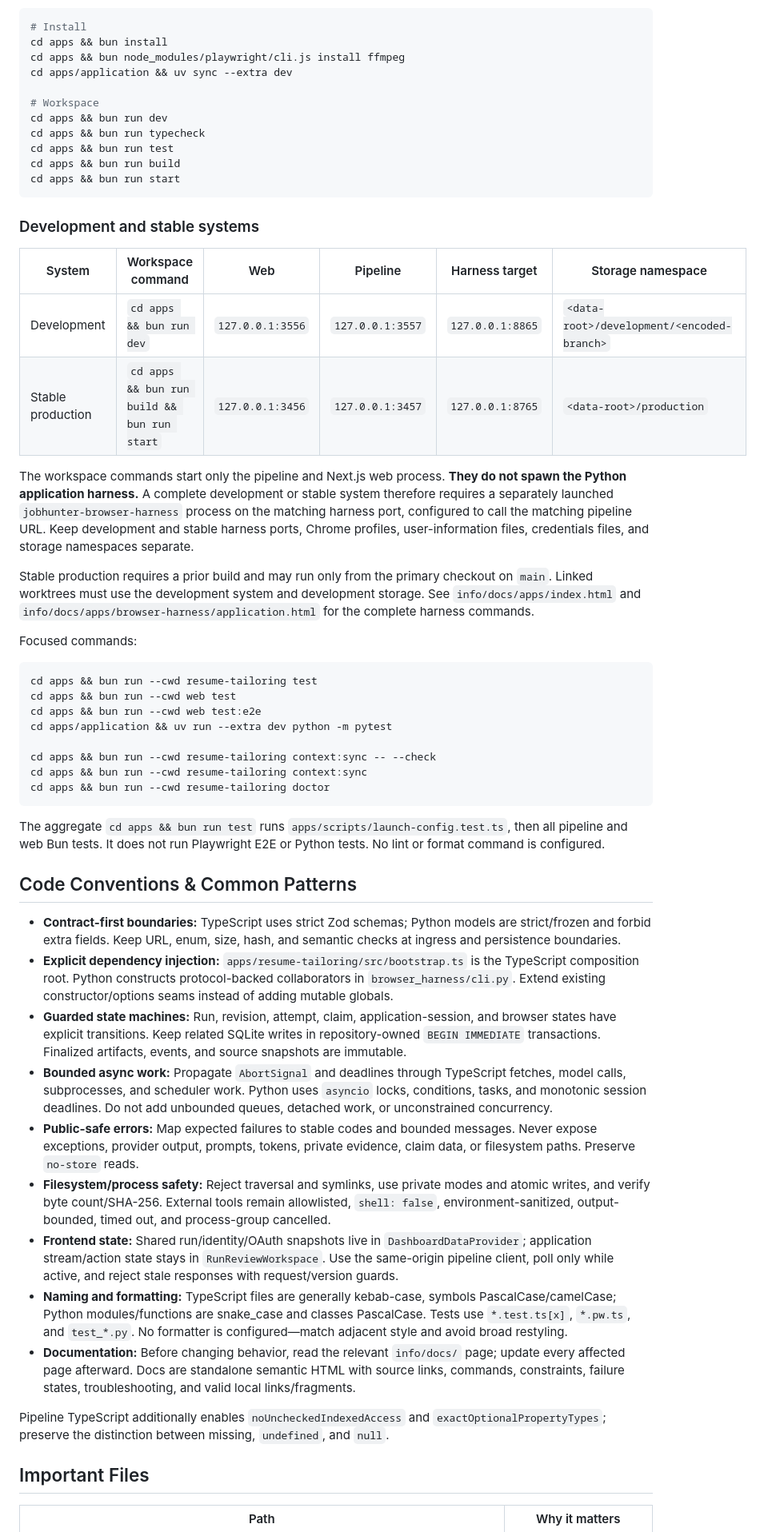
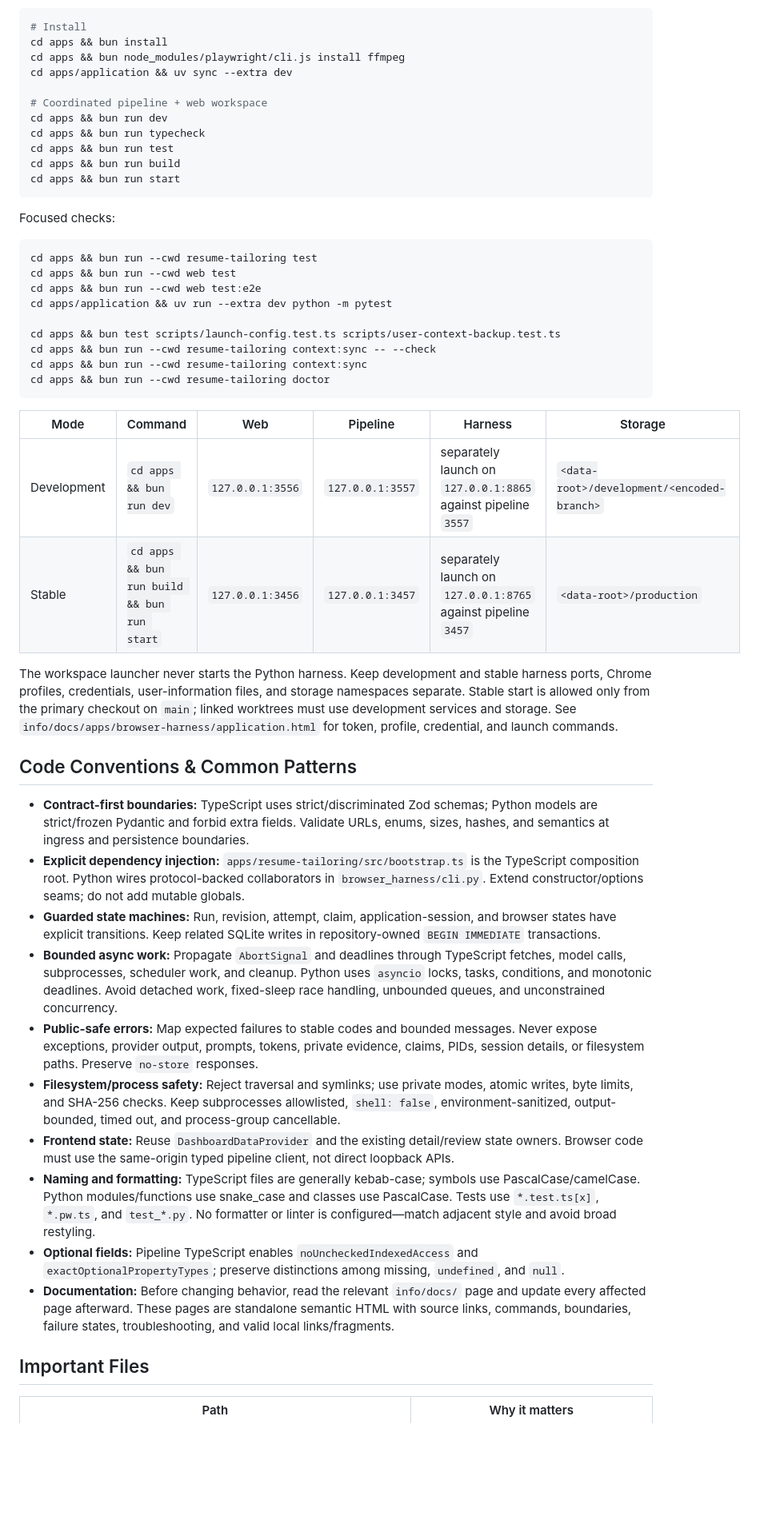
Before and after one commit to lukexu-0/jobhunter, a Markdown page: AGENTS.md, the part around one of its changes. Shown at 80% size. Rendered like a GitHub page; blank space fills up the shorter version.

````diff
--- a/AGENTS.md
+++ b/AGENTS.md
@@ -43,7 +44,7 @@ cd apps && bun install
 cd apps && bun node_modules/playwright/cli.js install ffmpeg
 cd apps/application && uv sync --extra dev
 
-# Workspace
+# Coordinated pipeline + web workspace
 cd apps && bun run dev
 cd apps && bun run typecheck
 cd apps && bun run test
@@ -51,18 +52,7 @@ cd apps && bun run build
 cd apps && bun run start
 ```
 
-### Development and stable systems
-
-| System | Workspace command | Web | Pipeline | Harness target | Storage namespace |
-| --- | --- | --- | --- | --- | --- |
-| Development | `cd apps && bun run dev` | `127.0.0.1:3556` | `127.0.0.1:3557` | `127.0.0.1:8865` | `<data-root>/development/<encoded-branch>` |
-| Stable production | `cd apps && bun run build && bun run start` | `127.0.0.1:3456` | `127.0.0.1:3457` | `127.0.0.1:8765` | `<data-root>/production` |
-
-The workspace commands start only the pipeline and Next.js web process. **They do not spawn the Python application harness.** A complete development or stable system therefore requires a separately launched `jobhunter-browser-harness` process on the matching harness port, configured to call the matching pipeline URL. Keep development and stable harness ports, Chrome profiles, user-information files, credentials files, and storage namespaces separate.
-
-Stable production requires a prior build and may run only from the primary checkout on `main`. Linked worktrees must use the development system and development storage. See `info/docs/apps/index.html` and `info/docs/apps/browser-harness/application.html` for the complete harness commands.
-
-Focused commands:
+Focused checks:
 
 ```sh
 cd apps && bun run --cwd resume-tailoring test
@@ -70,26 +60,31 @@ cd apps && bun run --cwd web test
 cd apps && bun run --cwd web test:e2e
 cd apps/application && uv run --extra dev python -m pytest
 
+cd apps && bun test scripts/launch-config.test.ts scripts/user-context-backup.test.ts
 cd apps && bun run --cwd resume-tailoring context:sync -- --check
 cd apps && bun run --cwd resume-tailoring context:sync
 cd apps && bun run --cwd resume-tailoring doctor
 ```
 
-The aggregate `cd apps && bun run test` runs `apps/scripts/launch-config.test.ts`, then all pipeline and web Bun tests. It does not run Playwright E2E or Python tests. No lint or format command is configured.
+| Mode | Command | Web | Pipeline | Harness | Storage |
+| --- | --- | --- | --- | --- | --- |
+| Development | `cd apps && bun run dev` | `127.0.0.1:3556` | `127.0.0.1:3557` | separately launch on `127.0.0.1:8865` against pipeline `3557` | `<data-root>/development/<encoded-branch>` |
+| Stable | `cd apps && bun run build && bun run start` | `127.0.0.1:3456` | `127.0.0.1:3457` | separately launch on `127.0.0.1:8765` against pipeline `3457` | `<data-root>/production` |
+
+The workspace launcher never starts the Python harness. Keep development and stable harness ports, Chrome profiles, credentials, user-information files, and storage namespaces separate. Stable start is allowed only from the primary checkout on `main`; linked worktrees must use development services and storage. See `info/docs/apps/browser-harness/application.html` for token, profile, credential, and launch commands.
 
 ## Code Conventions & Common Patterns
 
-- **Contract-first boundaries:** TypeScript uses strict Zod schemas; Python models are strict/frozen and forbid extra fields. Keep URL, enum, size, hash, and semantic checks at ingress and persistence boundaries.
-- **Explicit dependency injection:** `apps/resume-tailoring/src/bootstrap.ts` is the TypeScript composition root. Python constructs protocol-backed collaborators in `browser_harness/cli.py`. Extend existing constructor/options seams instead of adding mutable globals.
-- **Guarded state machines:** Run, revision, attempt, claim, application-session, and browser states have explicit transitions. Keep related SQLite writes in repository-owned `BEGIN IMMEDIATE` transactions. Finalized artifacts, events, and source snapshots are immutable.
-- **Bounded async work:** Propagate `AbortSignal` and deadlines through TypeScript fetches, model calls, subprocesses, and scheduler work. Python uses `asyncio` locks, conditions, tasks, and monotonic session deadlines. Do not add unbounded queues, detached work, or unconstrained concurrency.
-- **Public-safe errors:** Map expected failures to stable codes and bounded messages. Never expose exceptions, provider output, prompts, tokens, private evidence, claim data, or filesystem paths. Preserve `no-store` reads.
-- **Filesystem/process safety:** Reject traversal and symlinks, use private modes and atomic writes, and verify byte count/SHA-256. External tools remain allowlisted, `shell: false`, environment-sanitized, output-bounded, timed out, and process-group cancelled.
-- **Frontend state:** Shared run/identity/OAuth snapshots live in `DashboardDataProvider`; application stream/action state stays in `RunReviewWorkspace`. Use the same-origin pipeline client, poll only while active, and reject stale responses with request/version guards.
-- **Naming and formatting:** TypeScript files are generally kebab-case, symbols PascalCase/camelCase; Python modules/functions are snake_case and classes PascalCase. Tests use `*.test.ts[x]`, `*.pw.ts`, and `test_*.py`. No formatter is configured—match adjacent style and avoid broad restyling.
-- **Documentation:** Before changing behavior, read the relevant `info/docs/` page; update every affected page afterward. Docs are standalone semantic HTML with source links, commands, constraints, failure states, troubleshooting, and valid local links/fragments.
-
-Pipeline TypeScript additionally enables `noUncheckedIndexedAccess` and `exactOptionalPropertyTypes`; preserve the distinction between missing, `undefined`, and `null`.
+- **Contract-first boundaries:** TypeScript uses strict/discriminated Zod schemas; Python models are strict/frozen Pydantic and forbid extra fields. Validate URLs, enums, sizes, hashes, and semantics at ingress and persistence boundaries.
+- **Explicit dependency injection:** `apps/resume-tailoring/src/bootstrap.ts` is the TypeScript composition root. Python wires protocol-backed collaborators in `browser_harness/cli.py`. Extend constructor/options seams; do not add mutable globals.
+- **Guarded state machines:** Run, revision, attempt, claim, application-session, and browser states have explicit transitions. Keep related SQLite writes in repository-owned `BEGIN IMMEDIATE` transactions.
+- **Bounded async work:** Propagate `AbortSignal` and deadlines through TypeScript fetches, model calls, subprocesses, scheduler work, and cleanup. Python uses `asyncio` locks, tasks, conditions, and monotonic deadlines. Avoid detached work, fixed-sleep race handling, unbounded queues, and unconstrained concurrency.
+- **Public-safe errors:** Map expected failures to stable codes and bounded messages. Never expose exceptions, provider output, prompts, tokens, private evidence, claims, PIDs, session details, or filesystem paths. Preserve `no-store` responses.
+- **Filesystem/process safety:** Reject traversal and symlinks; use private modes, atomic writes, byte limits, and SHA-256 checks. Keep subprocesses allowlisted, `shell: false`, environment-sanitized, output-bounded, timed out, and process-group cancellable.
+- **Frontend state:** Reuse `DashboardDataProvider` and the existing detail/review state owners. Browser code must use the same-origin typed pipeline client, not direct loopback APIs.
+- **Naming and formatting:** TypeScript files are generally kebab-case; symbols use PascalCase/camelCase. Python modules/functions use snake_case and classes use PascalCase. Tests use `*.test.ts[x]`, `*.pw.ts`, and `test_*.py`. No formatter or linter is configured—match adjacent style and avoid broad restyling.
+- **Optional fields:** Pipeline TypeScript enables `noUncheckedIndexedAccess` and `exactOptionalPropertyTypes`; preserve distinctions among missing, `undefined`, and `null`.
+- **Documentation:** Before changing behavior, read the relevant `info/docs/` page and update every affected page afterward. These pages are standalone semantic HTML with source links, commands, boundaries, failure states, troubleshooting, and valid local links/fragments.
 
 ## Important Files
 
````
Also changed, not shown: other parts of AGENTS.md (+46 -40 lines).
